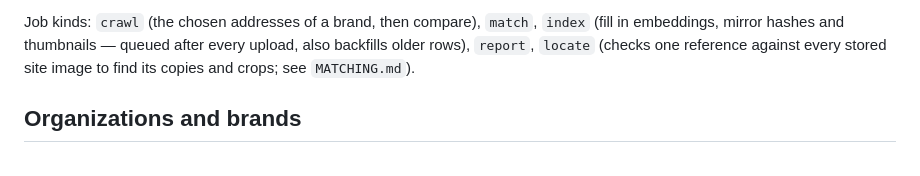
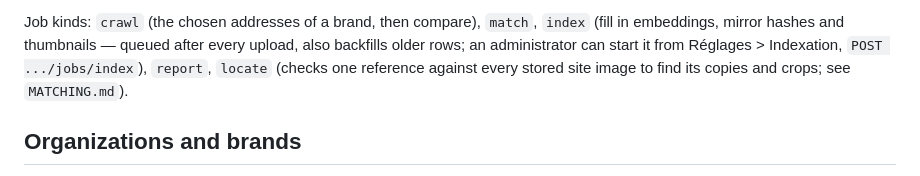
Before and after one commit to spider-meow/nyra, a Markdown page: docs/ARCHITECTURE.md, the part around the change. GitHub-like rendering.

```diff
--- a/docs/ARCHITECTURE.md
+++ b/docs/ARCHITECTURE.md
@@ -35,7 +35,7 @@ reproducible given the same inputs and thresholds.
 
 Job kinds: `crawl` (the chosen addresses of a brand, then compare),
 `match`, `index` (fill in embeddings, mirror hashes and thumbnails —
-queued after every upload, also backfills older rows), `report`, `locate` (checks one
+queued after every upload, also backfills older rows; an administrator can start it from Réglages > Indexation, `POST .../jobs/index`), `report`, `locate` (checks one
 reference against every stored site image to find its copies and crops; see `MATCHING.md`).
 
 ## Organizations and brands
```
Also changed, not shown: docs/DEVELOPMENT.md (+9 -5 lines), docs/ROADMAP.md (+32 -3 lines).
